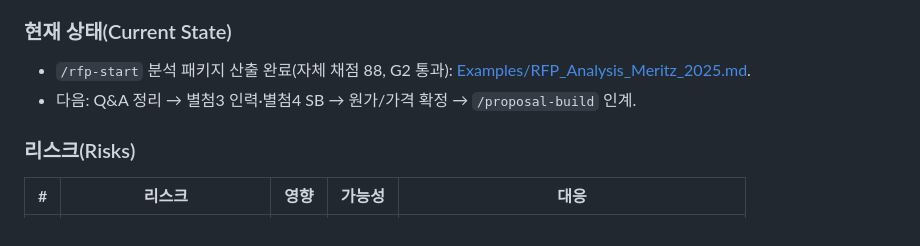
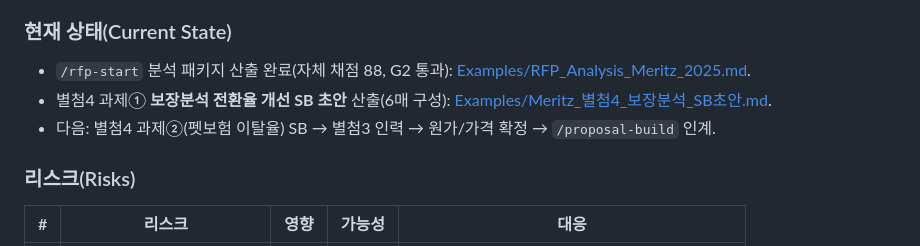
Before and after one commit to parkh37t/goldwiki, a Markdown page: ClubSchool-AI-OS/GoldWiki/35_PROJECT_MEMORY.md, the part around the change. Rendered like a GitHub page.

```diff
--- a/ClubSchool-AI-OS/GoldWiki/35_PROJECT_MEMORY.md
+++ b/ClubSchool-AI-OS/GoldWiki/35_PROJECT_MEMORY.md
@@ -144,7 +144,8 @@ status: active
 
 ### 현재 상태(Current State)
 - `/rfp-start` 분석 패키지 산출 완료(자체 채점 88, G2 통과): [Examples/RFP_Analysis_Meritz_2025.md](../Examples/RFP_Analysis_Meritz_2025.md).
-- 다음: Q&A 정리 → 별첨3 인력·별첨4 SB → 원가/가격 확정 → `/proposal-build` 인계.
+- 별첨4 과제① **보장분석 전환율 개선 SB 초안** 산출(6매 구성): [Examples/Meritz_별첨4_보장분석_SB초안.md](../Examples/Meritz_별첨4_보장분석_SB초안.md).
+- 다음: 별첨4 과제②(펫보험 이탈율) SB → 별첨3 인력 → 원가/가격 확정 → `/proposal-build` 인계.
 
 ### 리스크(Risks)
 | # | 리스크 | 영향 | 가능성 | 대응 |
```
Also changed, not shown: ClubSchool-AI-OS/Examples/Meritz_별첨4_보장분석_SB초안.md (added, +235 -0 lines).
